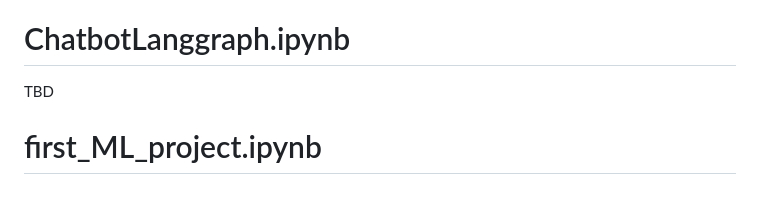
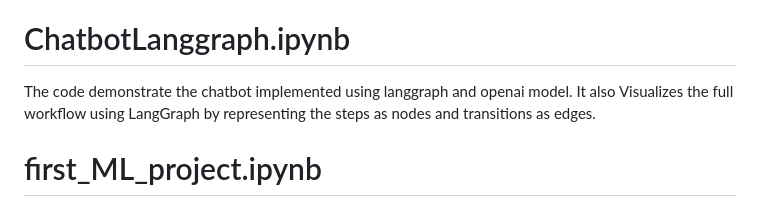
Before and after one commit to tpanchal21/MyLab, a Markdown page: README.md, the part around the change. GitHub-like rendering.

```diff
--- a/README.md
+++ b/README.md
@@ -29,7 +29,7 @@ This code creates a chat application that can answer user queries by retrieving
 
 # ChatbotLanggraph.ipynb #
 
-TBD
+The code demonstrate the chatbot implemented using langgraph and openai model. It also Visualizes the full workflow using LangGraph by representing the steps as nodes and transitions as edges.
 
 # first_ML_project.ipynb #
 
```
